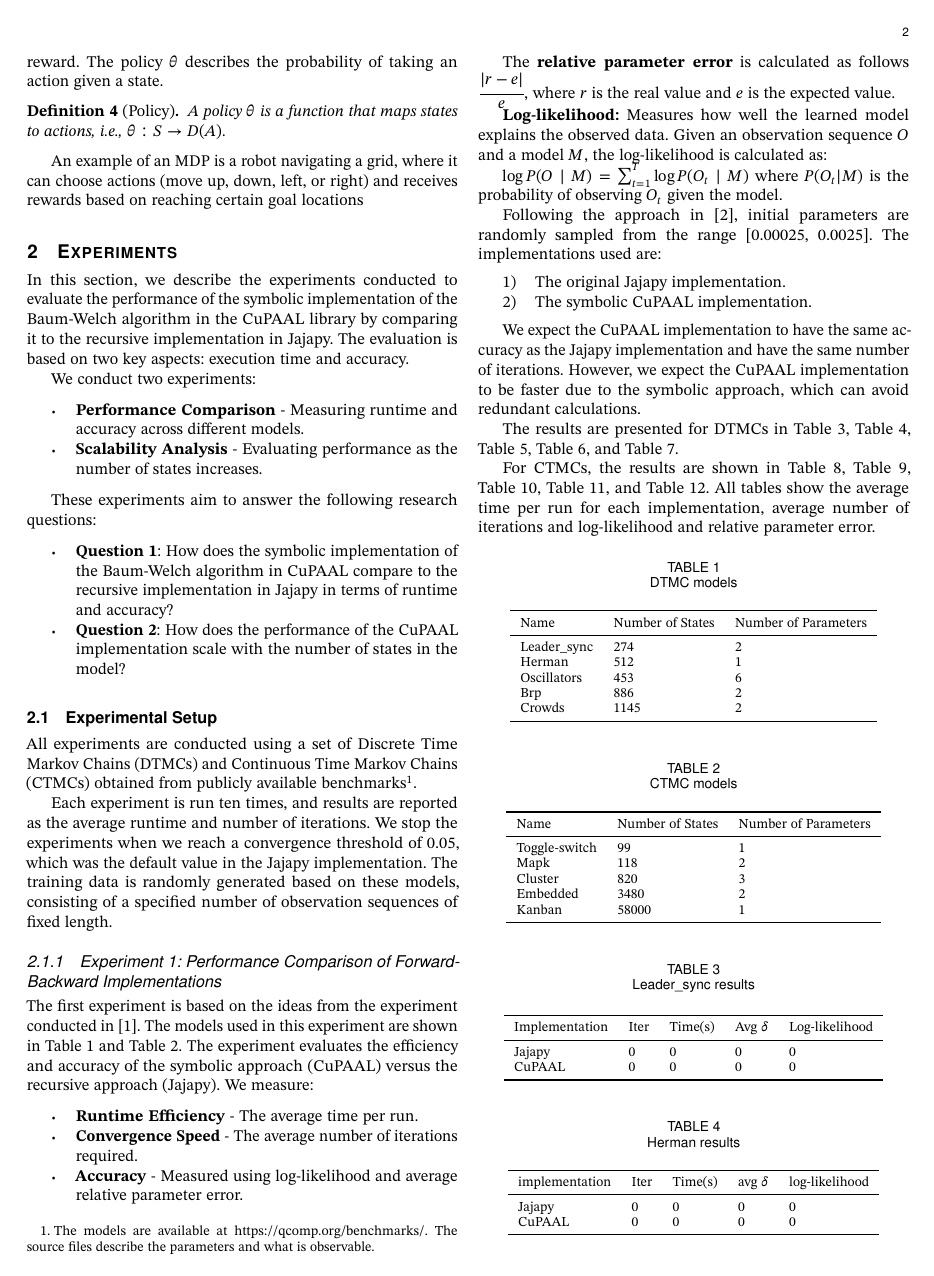
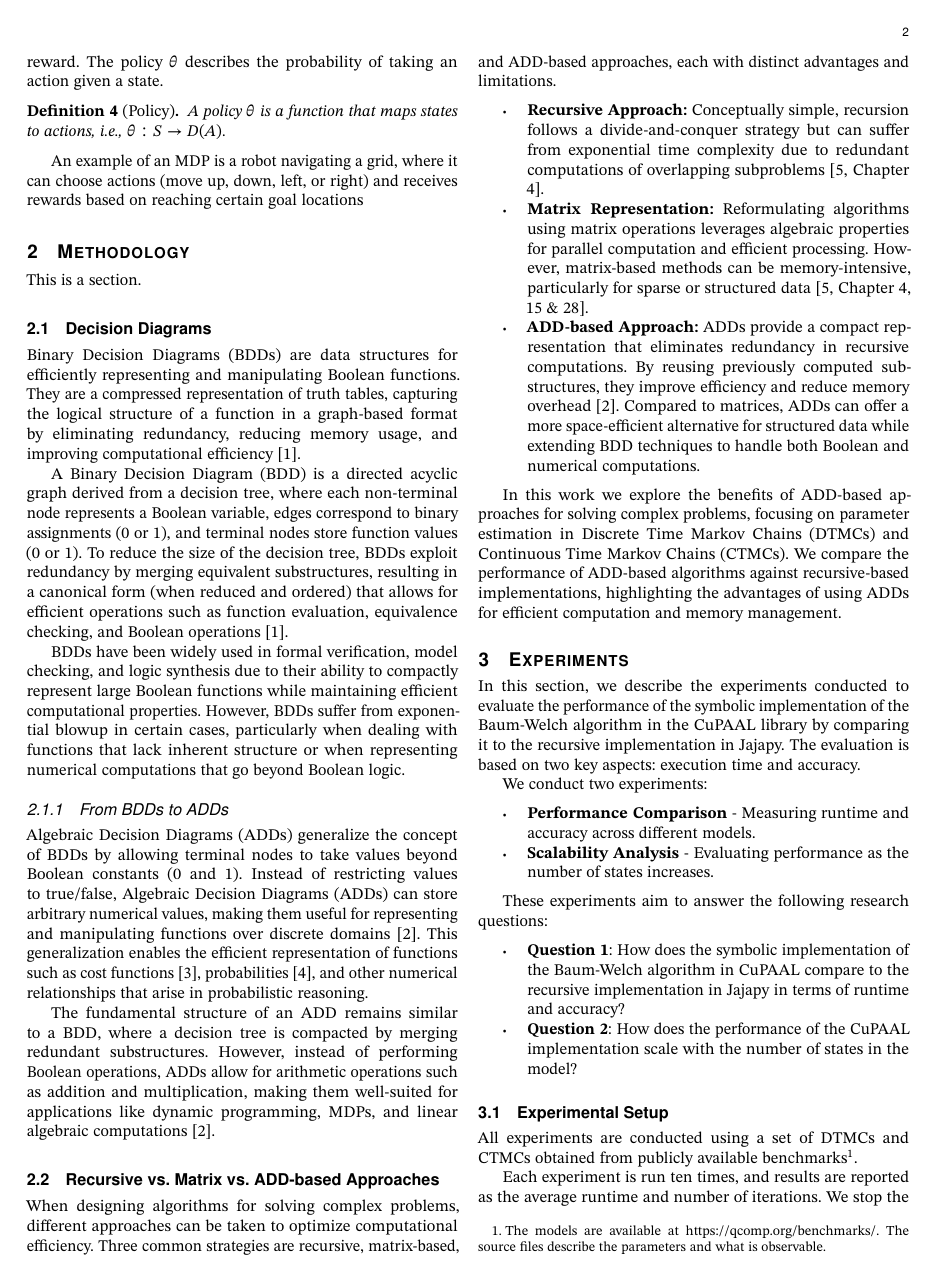
Before and after one commit to AAU-Dat/P10-Thesis, a LaTeX paper (report/src/main.tex, which reads report/src/sections/03-methodology.tex): page 2 of 4. Compiled offline with pdfLaTeX; a LaTeX package or settings file that is missing is left out.

Commit message:
wrote a draft for bdds and adds

```diff
--- /dev/null
+++ b/report/src/sections/03-methodology.tex
@@ -0,0 +1,35 @@
+\section{Methodology}\label{sec:methodology}
+This is a section.
+
+\subsection{Decision Diagrams}\label{subsec:decision-diagrams}
+\acrfullpl{bdd} are data structures for efficiently representing and manipulating Boolean functions.
+They are a compressed representation of truth tables, capturing the logical structure of a function in a graph-based format by eliminating redundancy, reducing memory usage, and improving computational efficiency~\cite{bryant1986graph}.
+
+A \gls{bdd} is a directed acyclic graph derived from a decision tree, where each non-terminal node represents a Boolean variable, edges correspond to binary assignments (0 or 1), and terminal nodes store function values (0 or 1).
+To reduce the size of the decision tree, \glspl{bdd} exploit redundancy by merging equivalent substructures, resulting in a canonical form (when reduced and ordered) that allows for efficient operations such as function evaluation, equivalence checking, and Boolean operations~\cite{bryant1986graph}.
+
+\glspl{bdd} have been widely used in formal verification, model checking, and logic synthesis due to their ability to compactly represent large Boolean functions while maintaining efficient computational properties.
+However, \glspl{bdd} suffer from exponential blowup in certain cases, particularly when dealing with functions that lack inherent structure or when representing numerical computations that go beyond Boolean logic.
+
+\subsubsection{From BDDs to ADDs}\label{subsubsec:adds}
+\acrfullpl{add} generalize the concept of \glspl{bdd} by allowing terminal nodes to take values beyond Boolean constants (0 and 1).
+Instead of restricting values to true/false, \glspl{add} can store arbitrary numerical values, making them useful for representing and manipulating functions over discrete domains~\cite{bahar1997algebric}.
+This generalization enables the efficient representation of functions such as cost functions~\cite{kwiatkowska2004probabilistic}, probabilities~\cite{baier1997symbolic}, and other numerical relationships that arise in probabilistic reasoning.
+
+The fundamental structure of an \gls{add} remains similar to a \gls{bdd}, where a decision tree is compacted by merging redundant substructures.
+However, instead of performing Boolean operations, \glspl{add} allow for arithmetic operations such as addition and multiplication, making them well-suited for applications like dynamic programming, \glspl{mdp}, and linear algebraic computations~\cite{bahar1997algebric}.
+
+\subsection{Recursive vs. Matrix vs. ADD-based Approaches}\label{subsec:approaches}
+When designing algorithms for solving complex problems, different approaches can be taken to optimize computational efficiency.
+Three common strategies are recursive, matrix-based, and \gls{add}-based approaches, each with distinct advantages and limitations.
+\begin{itemize}
+    \item \textbf{Recursive Approach:} Conceptually simple, recursion follows a divide-and-conquer strategy but can suffer from exponential time complexity due to redundant computations of overlapping subproblems~\cite[Chapter 4]{cormen2022introduction}.
+    \item \textbf{Matrix Representation:} Reformulating algorithms using matrix operations leverages algebraic properties for parallel computation and efficient processing.
+          However, matrix-based methods can be memory-intensive, particularly for sparse or structured data~\cite[Chapter 4, 15 \& 28]{cormen2022introduction}.
+    \item \textbf{ADD-based Approach:} \glspl{add} provide a compact representation that eliminates redundancy in recursive computations.
+          By reusing previously computed substructures, they improve efficiency and reduce memory overhead~\cite{bahar1997algebric}.
+          Compared to matrices, \glspl{add} can offer a more space-efficient alternative for structured data while extending \gls{bdd} techniques to handle both Boolean and numerical computations.
+\end{itemize}
+
+In this work we explore the benefits of \gls{add}-based approaches for solving complex problems, focusing on parameter estimation in \glspl{dtmc} and \glspl{ctmc}.
+We compare the performance of \gls{add}-based algorithms against recursive-based implementations, highlighting the advantages of using \glspl{add} for efficient computation and memory management.
```
Also changed, not shown: report/src/bib/main.bib (+48 -0 lines), report/src/main.tex (+1 -0 lines).
